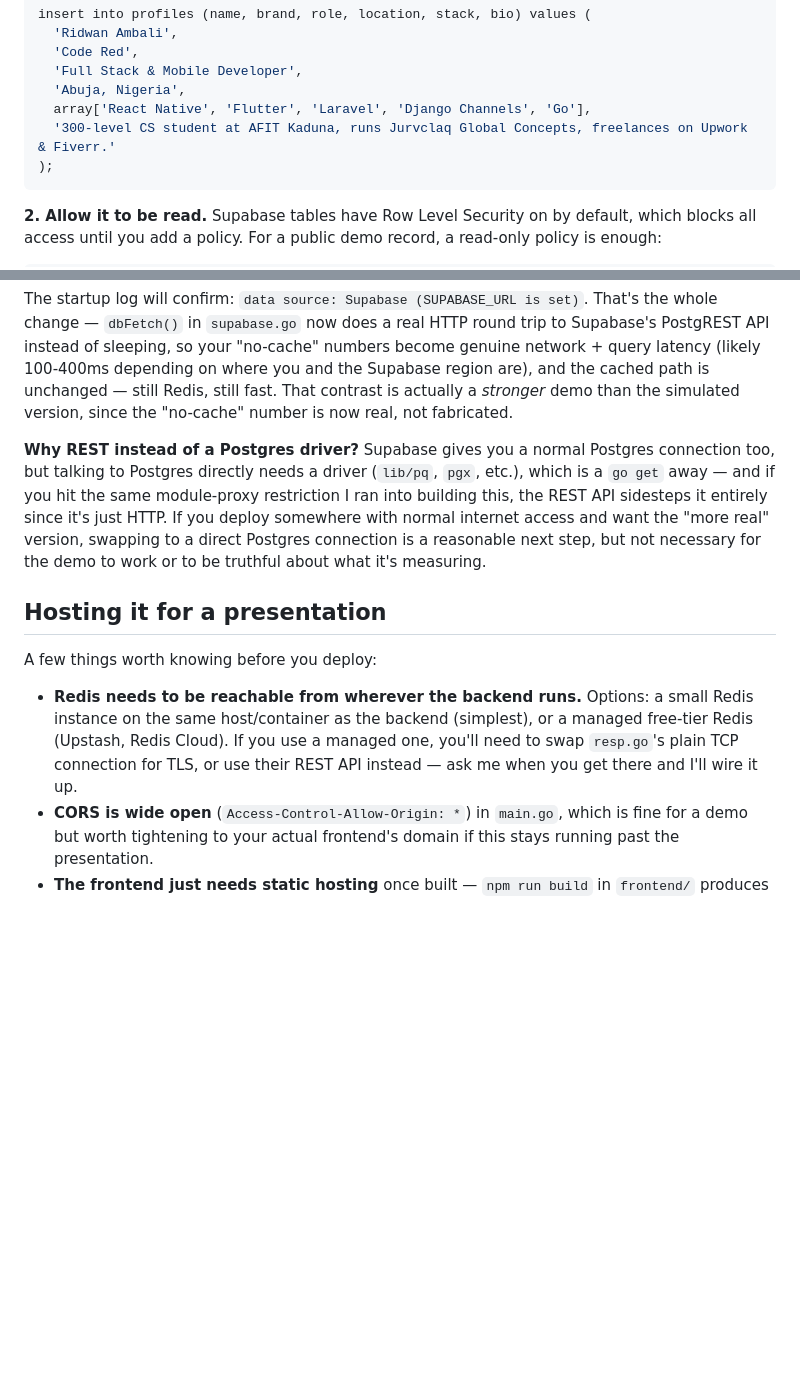
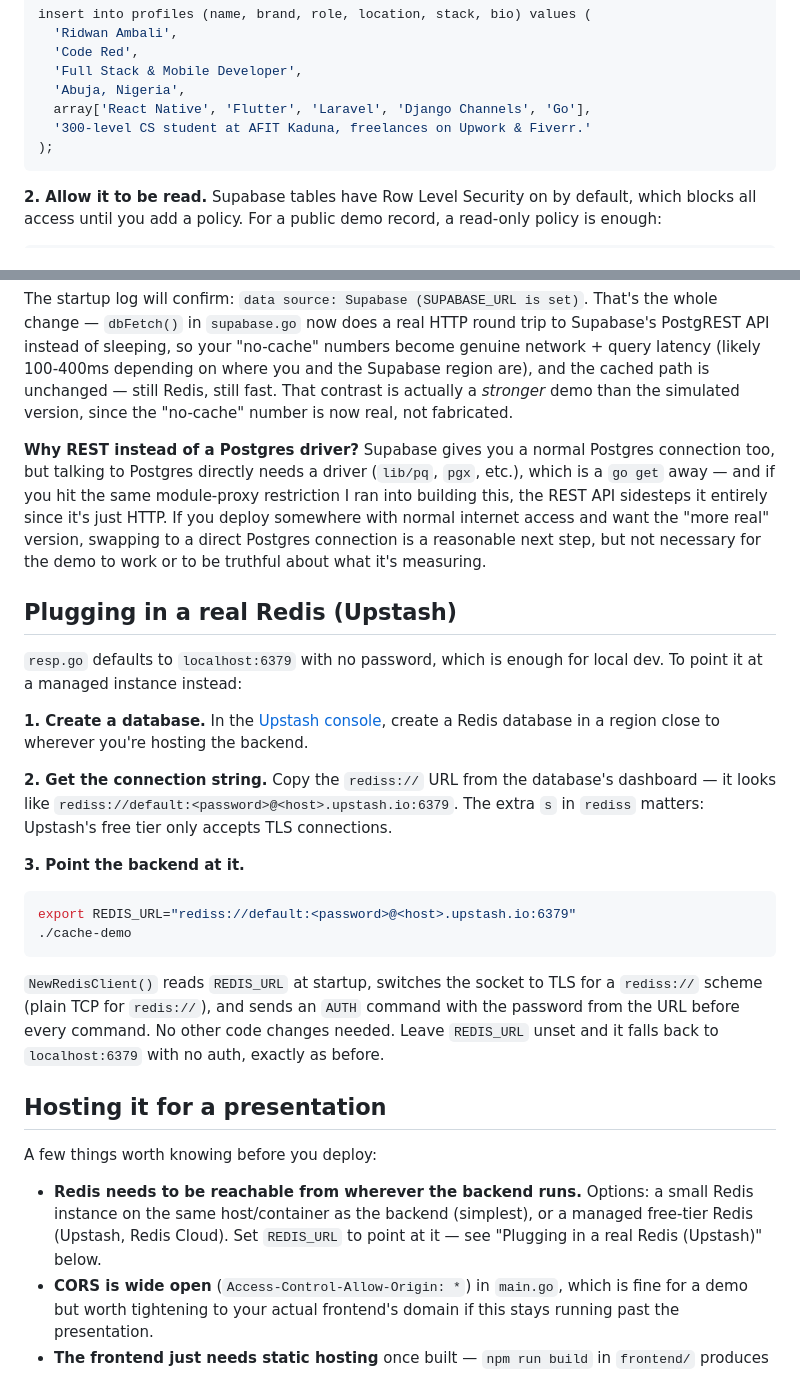
Before and after one commit to iamRed-One/devops-redis-cache, a Markdown page: README.md, 2 parts joined by grey strips. Drawn GitHub-style; blank space fills up the shorter version.

````diff
--- a/README.md
+++ b/README.md
@@ -92,7 +92,7 @@ insert into profiles (name, brand, role, location, stack, bio) values (
   'Full Stack & Mobile Developer',
   'Abuja, Nigeria',
   array['React Native', 'Flutter', 'Laravel', 'Django Channels', 'Go'],
-  '300-level CS student at AFIT Kaduna, runs Jurvclaq Global Concepts, freelances on Upwork & Fiverr.'
+  '300-level CS student at AFIT Kaduna, freelances on Upwork & Fiverr.'
 );
 ```
 
@@ -128,7 +128,7 @@ round trip to Supabase's PostgREST API instead of sleeping, so your
 "no-cache" numbers become genuine network + query latency (likely
 100-400ms depending on where you and the Supabase region are), and the
 cached path is unchanged — still Redis, still fast. That contrast is
-actually a *stronger* demo than the simulated version, since the "no-cache"
+actually a _stronger_ demo than the simulated version, since the "no-cache"
 number is now real, not fabricated.
 
 **Why REST instead of a Postgres driver?** Supabase gives you a normal
@@ -140,15 +140,41 @@ internet access and want the "more real" version, swapping to a direct
 Postgres connection is a reasonable next step, but not necessary for the
 demo to work or to be truthful about what it's measuring.
 
+## Plugging in a real Redis (Upstash)
+
+`resp.go` defaults to `localhost:6379` with no password, which is enough
+for local dev. To point it at a managed instance instead:
+
+**1. Create a database.** In the [Upstash console](https://console.upstash.com),
+create a Redis database in a region close to wherever you're hosting the
+backend.
+
+**2. Get the connection string.** Copy the `rediss://` URL from the
+database's dashboard — it looks like
+`rediss://default:<password>@<host>.upstash.io:6379`. The extra `s` in
+`rediss` matters: Upstash's free tier only accepts TLS connections.
+
+**3. Point the backend at it.**
+
+```bash
+export REDIS_URL="rediss://default:<password>@<host>.upstash.io:6379"
+./cache-demo
+```
+
+`NewRedisClient()` reads `REDIS_URL` at startup, switches the socket to TLS
+for a `rediss://` scheme (plain TCP for `redis://`), and sends an `AUTH`
+command with the password from the URL before every command. No other code
+changes needed. Leave `REDIS_URL` unset and it falls back to
+`localhost:6379` with no auth, exactly as before.
+
 ## Hosting it for a presentation
 
 A few things worth knowing before you deploy:
 
 - **Redis needs to be reachable from wherever the backend runs.** Options:
   a small Redis instance on the same host/container as the backend (simplest),
-  or a managed free-tier Redis (Upstash, Redis Cloud). If you use a managed
-  one, you'll need to swap `resp.go`'s plain TCP connection for TLS, or use
-  their REST API instead — ask me when you get there and I'll wire it up.
+  or a managed free-tier Redis (Upstash, Redis Cloud). Set `REDIS_URL` to
+  point at it — see "Plugging in a real Redis (Upstash)" below.
 - **CORS is wide open** (`Access-Control-Allow-Origin: *`) in `main.go`,
   which is fine for a demo but worth tightening to your actual frontend's
   domain if this stays running past the presentation.
````
Also changed, not shown: other parts of README.md (+5 -4 lines).
